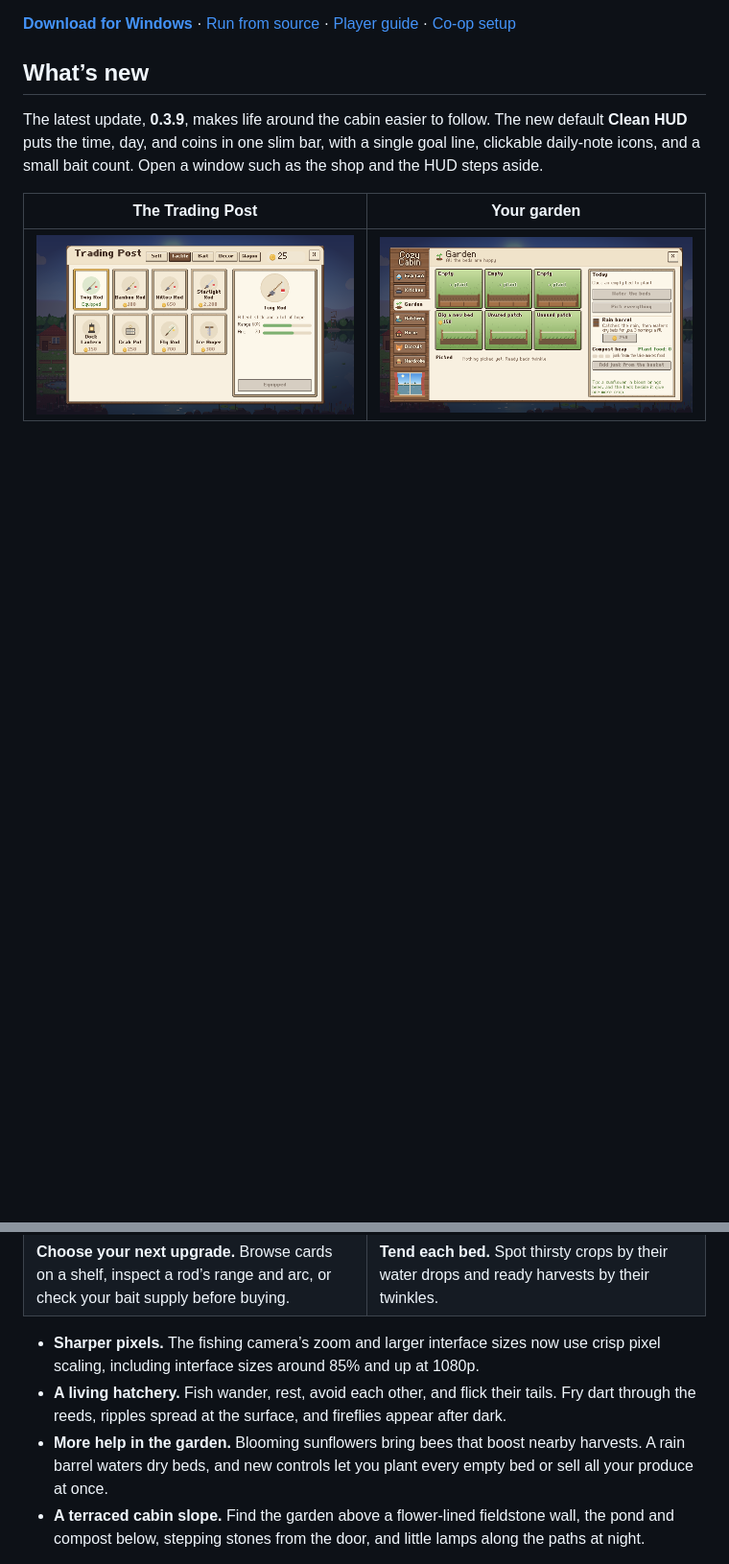
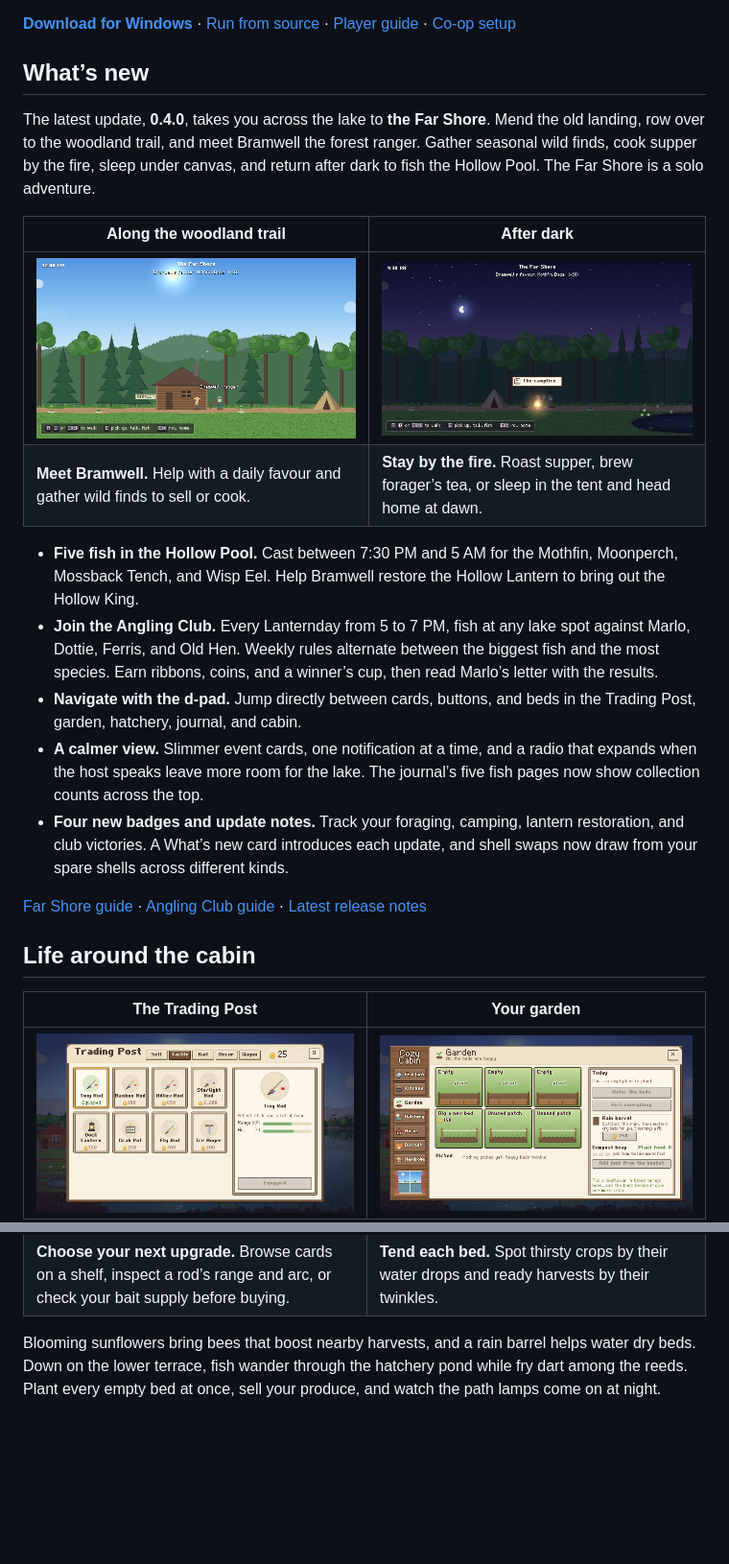
Before and after one commit to lilMarkoo/lantern-lake, a Markdown page: README.md, 2 parts joined by grey strips. Shown at 96% size. Rendered like a GitHub page; pictures changed too: docs/images/far_shore.png (added), docs/images/far_shore_camp.png (added); blank space fills up the shorter version.

Commit message:
Update README for 0.4.0 with Far Shore screenshots and Angling Club

```diff
--- a/README.md
+++ b/README.md
@@ -10,15 +10,27 @@ Grandma Rosie once tended four lanterns around the lake. Each wakes in a differe
 
 ## What’s new
 
-The latest update, **0.3.9**, makes life around the cabin easier to follow. The new default **Clean HUD** puts the time, day, and coins in one slim bar, with a single goal line, clickable daily-note icons, and a small bait count. Open a window such as the shop and the HUD steps aside.
+The latest update, **0.4.0**, takes you across the lake to **the Far Shore**. Mend the old landing, row over to the woodland trail, and meet Bramwell the forest ranger. Gather seasonal wild finds, cook supper by the fire, sleep under canvas, and return after dark to fish the Hollow Pool. The Far Shore is a solo adventure.
+
+| Along the woodland trail | After dark |
+| --- | --- |
+| ![The angler on the Far Shore’s woodland trail beside Bramwell’s ranger hut](docs/images/far_shore.png) | ![The Far Shore campsite at night, with the tent and glowing campfire](docs/images/far_shore_camp.png) |
+| **Meet Bramwell.** Help with a daily favour and gather wild finds to sell or cook. | **Stay by the fire.** Roast supper, brew forager’s tea, or sleep in the tent and head home at dawn. |
+
+- **Five fish in the Hollow Pool.** Cast between 7:30 PM and 5 AM for the Mothfin, Moonperch, Mossback Tench, and Wisp Eel. Help Bramwell restore the Hollow Lantern to bring out the Hollow King.
+- **Join the Angling Club.** Every Lanternday from 5 to 7 PM, fish at any lake spot against Marlo, Dottie, Ferris, and Old Hen. Weekly rules alternate between the biggest fish and the most species. Earn ribbons, coins, and a winner’s cup, then read Marlo’s letter with the results.
+- **Navigate with the d-pad.** Jump directly between cards, buttons, and beds in the Trading Post, garden, hatchery, journal, and cabin.
+- **A calmer view.** Slimmer event cards, one notification at a time, and a radio that expands when the host speaks leave more room for the lake. The journal’s five fish pages now show collection counts across the top.
+- **Four new badges and update notes.** Track your foraging, camping, lantern restoration, and club victories. A What’s new card introduces each update, and shell swaps now draw from your spare shells across different kinds.
+
+[Far Shore guide](docs/player-guide.md#the-far-shore) · [Angling Club guide](docs/player-guide.md#the-angling-club) · [Latest release notes](https://github.com/lilMarkoo/lantern-lake/releases/latest)
+
+## Life around the cabin
 
 | The Trading Post | Your garden |
 | --- | --- |
 | ![The Trading Post’s tackle cards beside a detailed rod preview and buy button](docs/images/trading_post.png) | ![The cabin Garden tab with individual bed illustrations and gardening controls](docs/images/garden.png) |
 | **Choose your next upgrade.** Browse cards on a shelf, inspect a rod’s range and arc, or check your bait supply before buying. | **Tend each bed.** Spot thirsty crops by their water drops and ready harvests by their twinkles. |
 
-- **Sharper pixels.** The fishing camera’s zoom and larger interface sizes now use crisp pixel scaling, including interface sizes around 85% and up at 1080p.
-- **A living hatchery.** Fish wander, rest, avoid each other, and flick their tails. Fry dart through the reeds, ripples spread at the surface, and fireflies appear after dark.
-- **More help in the garden.** Blooming sunflowers bring bees that boost nearby harvests. A rain barrel waters dry beds, and new controls let you plant every empty bed or sell all your produce at once.
-- **A terraced cabin slope.** Find the garden above a flower-lined fieldstone wall, the pond and compost below, stepping stones from the door, and little lamps along the paths at night.
+Blooming sunflowers bring bees that boost nearby harvests, and a rain barrel helps water dry beds. Down on the lower terrace, fish wander through the hatchery pond while fry dart among the reeds. Plant every empty bed at once, sell your produce, and watch the path lamps come on at night.
 
```
Also changed, not shown: other parts of README.md (+3 -3 lines).
